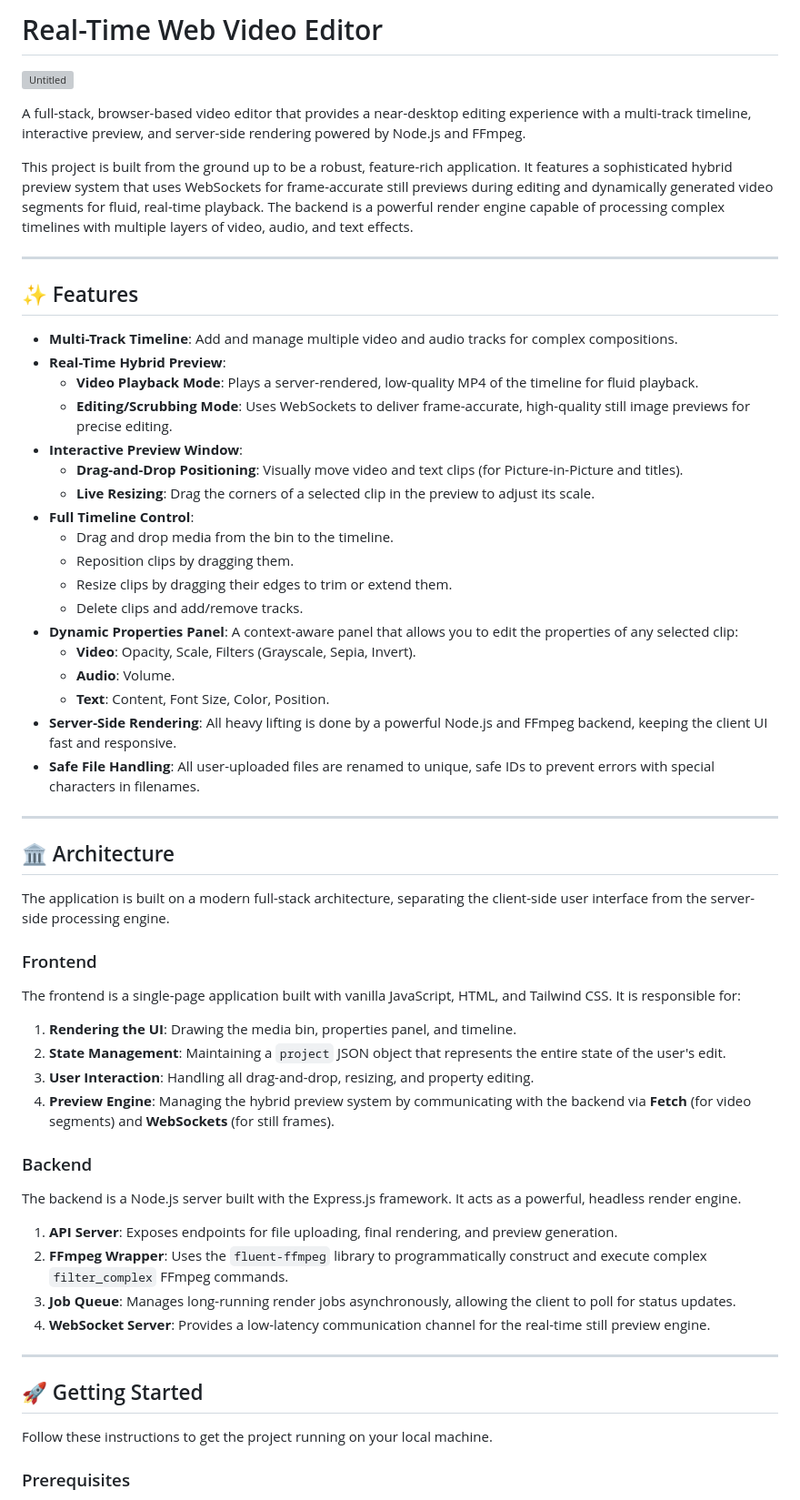
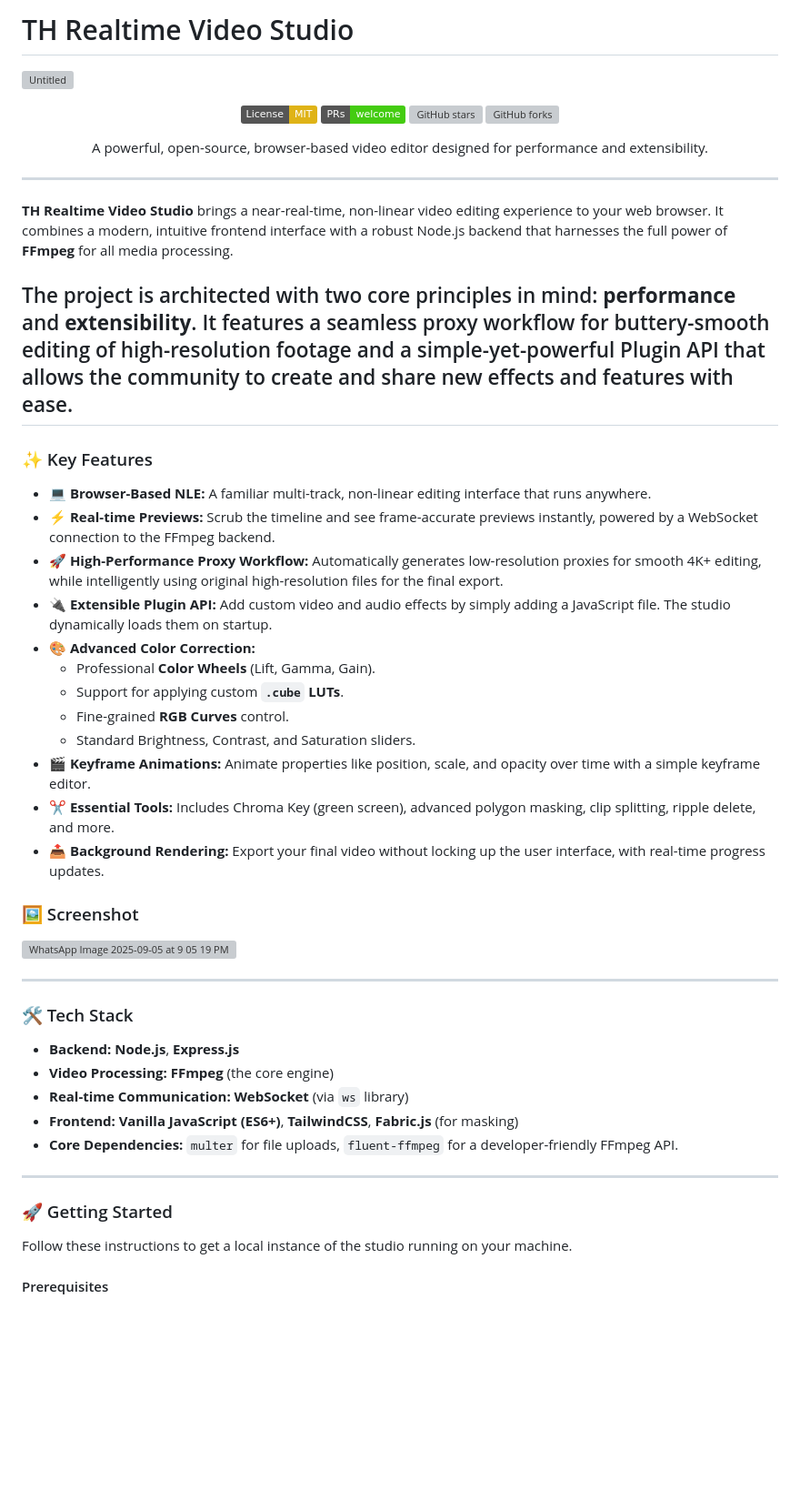
Before and after one commit to AbdelatefElshafei/TH-RailTime-Video-Studio, a Markdown page: README.md, the part around one of its changes. Shown at 91% size. Drawn GitHub-style; badges without logos; blank space fills up the shorter version; grey boxes are pictures that could not be loaded.

```diff
--- a/README.md
+++ b/README.md
@@ -1,63 +1,61 @@
-# Real-Time Web Video Editor
+
+# TH Realtime Video Studio
 
 ![Untitled](https://github.com/user-attachments/assets/63ab07aa-017b-4786-8998-07a222826f4a)
 
-A full-stack, browser-based video editor that provides a near-desktop editing experience with a multi-track timeline, interactive preview, and server-side rendering powered by Node.js and FFmpeg.
+<div align="center">
 
-This project is built from the ground up to be a robust, feature-rich application. It features a sophisticated hybrid preview system that uses WebSockets for frame-accurate still previews during editing and dynamically generated video segments for fluid, real-time playback. The backend is a powerful render engine capable of processing complex timelines with multiple layers of video, audio, and text effects.
+[![License: MIT](https://img.shields.io/badge/License-MIT-yellow.svg)](https://opensource.org/licenses/MIT)
+[![PRs Welcome](https://img.shields.io/badge/PRs-welcome-brightgreen.svg)](https://github.com/AbdelatefElshafei/TH-RailTime-Video-Studio/pulls)
+[![GitHub stars](https://img.shields.io/github/stars/AbdelatefElshafei/TH-RailTime-Video-Studio)](https://github.com/AbdelatefElshafei/TH-RailTime-Video-Studio/stargazers)
+[![GitHub forks](https://img.shields.io/github/forks/AbdelatefElshafei/TH-RailTime-Video-Studio)](https://github.com/AbdelatefElshafei/TH-RailTime-Video-Studio/network)
+
+A powerful, open-source, browser-based video editor designed for performance and extensibility.
+
+</div>
 
 ---
 
-## ✨ Features
+**TH Realtime Video Studio** brings a near-real-time, non-linear video editing experience to your web browser. It combines a modern, intuitive frontend interface with a robust Node.js backend that harnesses the full power of **FFmpeg** for all media processing.
 
-*   **Multi-Track Timeline**: Add and manage multiple video and audio tracks for complex compositions.
-*   **Real-Time Hybrid Preview**:
-    *   **Video Playback Mode**: Plays a server-rendered, low-quality MP4 of the timeline for fluid playback.
-    *   **Editing/Scrubbing Mode**: Uses WebSockets to deliver frame-accurate, high-quality still image previews for precise editing.
-*   **Interactive Preview Window**:
-    *   **Drag-and-Drop Positioning**: Visually move video and text clips (for Picture-in-Picture and titles).
-    *   **Live Resizing**: Drag the corners of a selected clip in the preview to adjust its scale.
-*   **Full Timeline Control**:
-    *   Drag and drop media from the bin to the timeline.
-    *   Reposition clips by dragging them.
-    *   Resize clips by dragging their edges to trim or extend them.
-    *   Delete clips and add/remove tracks.
-*   **Dynamic Properties Panel**: A context-aware panel that allows you to edit the properties of any selected clip:
-    *   **Video**: Opacity, Scale, Filters (Grayscale, Sepia, Invert).
-    *   **Audio**: Volume.
-    *   **Text**: Content, Font Size, Color, Position.
-*   **Server-Side Rendering**: All heavy lifting is done by a powerful Node.js and FFmpeg backend, keeping the client UI fast and responsive.
-*   **Safe File Handling**: All user-uploaded files are renamed to unique, safe IDs to prevent errors with special characters in filenames.
+The project is architected with two core principles in mind: **performance** and **extensibility**. It features a seamless proxy workflow for buttery-smooth editing of high-resolution footage and a simple-yet-powerful Plugin API that allows the community to create and share new effects and features with ease.
+---
+
+### ✨ Key Features
+
+*   **💻 Browser-Based NLE:** A familiar multi-track, non-linear editing interface that runs anywhere.
+*   ⚡ **Real-time Previews:** Scrub the timeline and see frame-accurate previews instantly, powered by a WebSocket connection to the FFmpeg backend.
+*   **🚀 High-Performance Proxy Workflow:** Automatically generates low-resolution proxies for smooth 4K+ editing, while intelligently using original high-resolution files for the final export.
+*   **🔌 Extensible Plugin API:** Add custom video and audio effects by simply adding a JavaScript file. The studio dynamically loads them on startup.
+*   **🎨 Advanced Color Correction:**
+    *   Professional **Color Wheels** (Lift, Gamma, Gain).
+    *   Support for applying custom **`.cube` LUTs**.
+    *   Fine-grained **RGB Curves** control.
+    *   Standard Brightness, Contrast, and Saturation sliders.
+*   **🎬 Keyframe Animations:** Animate properties like position, scale, and opacity over time with a simple keyframe editor.
+*   **✂️ Essential Tools:** Includes Chroma Key (green screen), advanced polygon masking, clip splitting, ripple delete, and more.
+*   **📤 Background Rendering:** Export your final video without locking up the user interface, with real-time progress updates.
+
+### 🖼️ Screenshot
+
+
+![WhatsApp Image 2025-09-05 at 9 05 19 PM](https://github.com/user-attachments/assets/fb7e959c-27c7-4115-a8e0-3b7162793e2a)
 
 ---
 
-## 🏛️ Architecture
+### 🛠️ Tech Stack
 
-The application is built on a modern full-stack architecture, separating the client-side user interface from the server-side processing engine.
-
-
-
-### Frontend
-
-The frontend is a single-page application built with vanilla JavaScript, HTML, and Tailwind CSS. It is responsible for:
-1.  **Rendering the UI**: Drawing the media bin, properties panel, and timeline.
-2.  **State Management**: Maintaining a `project` JSON object that represents the entire state of the user's edit.
-3.  **User Interaction**: Handling all drag-and-drop, resizing, and property editing.
-4.  **Preview Engine**: Managing the hybrid preview system by communicating with the backend via **Fetch** (for video segments) and **WebSockets** (for still frames).
-
-### Backend
-
-The backend is a Node.js server built with the Express.js framework. It acts as a powerful, headless render engine.
-1.  **API Server**: Exposes endpoints for file uploading, final rendering, and preview generation.
-2.  **FFmpeg Wrapper**: Uses the `fluent-ffmpeg` library to programmatically construct and execute complex `filter_complex` FFmpeg commands.
-3.  **Job Queue**: Manages long-running render jobs asynchronously, allowing the client to poll for status updates.
-4.  **WebSocket Server**: Provides a low-latency communication channel for the real-time still preview engine.
+*   **Backend:** **Node.js**, **Express.js**
+*   **Video Processing:** **FFmpeg** (the core engine)
+*   **Real-time Communication:** **WebSocket** (via `ws` library)
+*   **Frontend:** **Vanilla JavaScript (ES6+)**, **TailwindCSS**, **Fabric.js** (for masking)
+*   **Core Dependencies:** `multer` for file uploads, `fluent-ffmpeg` for a developer-friendly FFmpeg API.
 
 ---
 
-## 🚀 Getting Started
+### 🚀 Getting Started
 
-Follow these instructions to get the project running on your local machine.
+Follow these instructions to get a local instance of the studio running on your machine.
 
-### Prerequisites
+#### Prerequisites
 
```
Also changed, not shown: other parts of README.md (+129 -25 lines).
